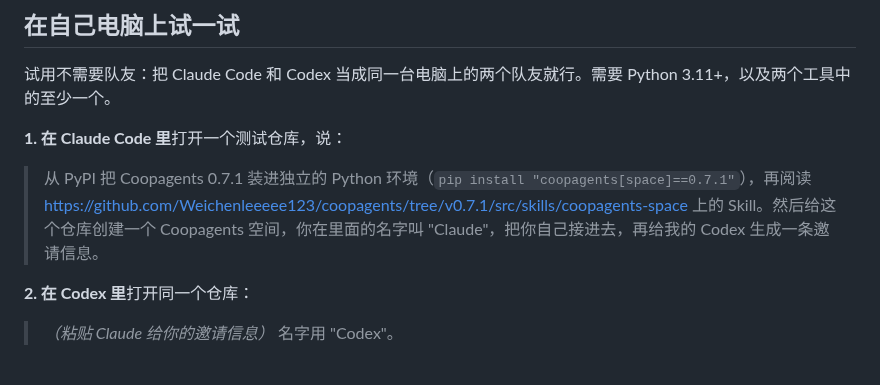
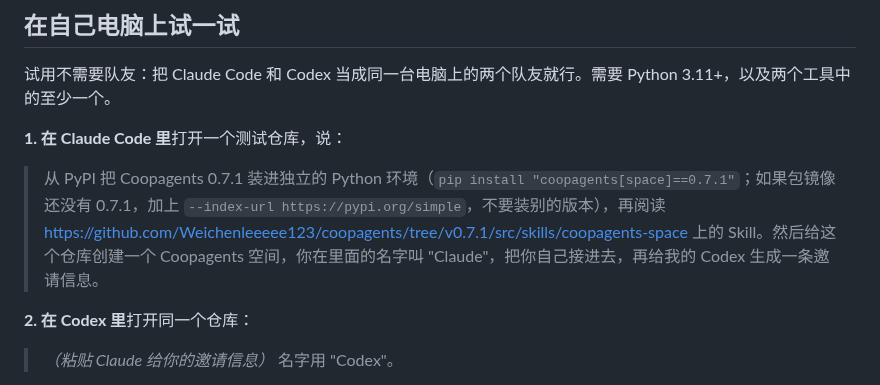
Before and after one commit to Weichenleeeee123/coopagents, a Markdown page: README.zh-CN.md, the part around the change. GitHub-like rendering.

```diff
--- a/README.zh-CN.md
+++ b/README.zh-CN.md
@@ -45,7 +45,7 @@
 
 **1. 在 Claude Code 里**打开一个测试仓库，说：
 
-> 从 PyPI 把 Coopagents 0.7.1 装进独立的 Python 环境（`pip install "coopagents[space]==0.7.1"`），再阅读 https://github.com/Weichenleeeee123/coopagents/tree/v0.7.1/src/skills/coopagents-space 上的 Skill。然后给这个仓库创建一个 Coopagents 空间，你在里面的名字叫 "Claude"，把你自己接进去，再给我的 Codex 生成一条邀请信息。
+> 从 PyPI 把 Coopagents 0.7.1 装进独立的 Python 环境（`pip install "coopagents[space]==0.7.1"`；如果包镜像还没有 0.7.1，加上 `--index-url https://pypi.org/simple`，不要装别的版本），再阅读 https://github.com/Weichenleeeee123/coopagents/tree/v0.7.1/src/skills/coopagents-space 上的 Skill。然后给这个仓库创建一个 Coopagents 空间，你在里面的名字叫 "Claude"，把你自己接进去，再给我的 Codex 生成一条邀请信息。
 
 **2. 在 Codex 里**打开同一个仓库：
 
```
Also changed, not shown: README.md (+1 -1 lines).
